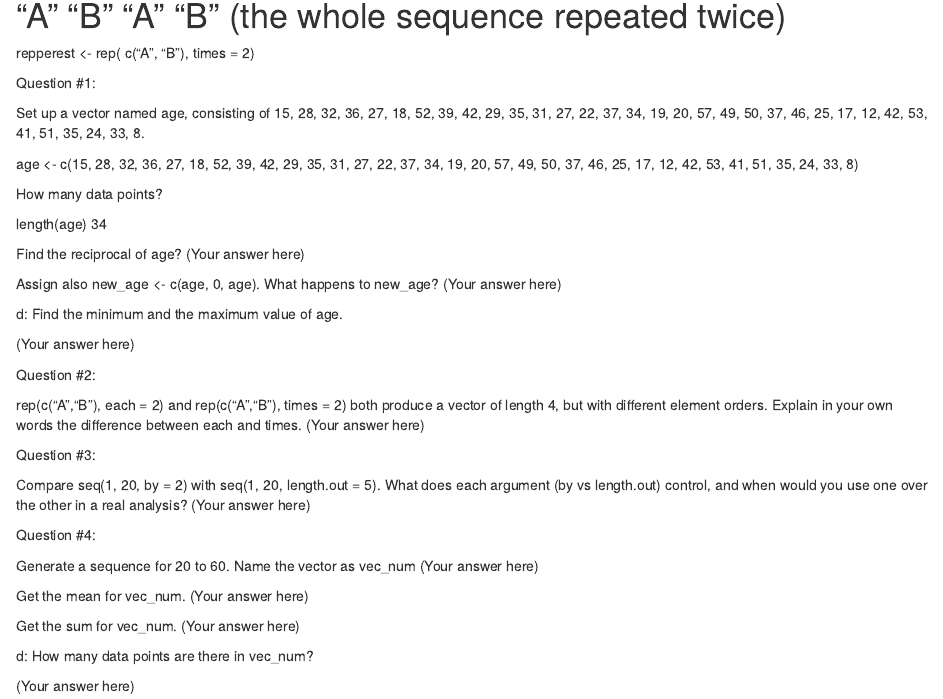
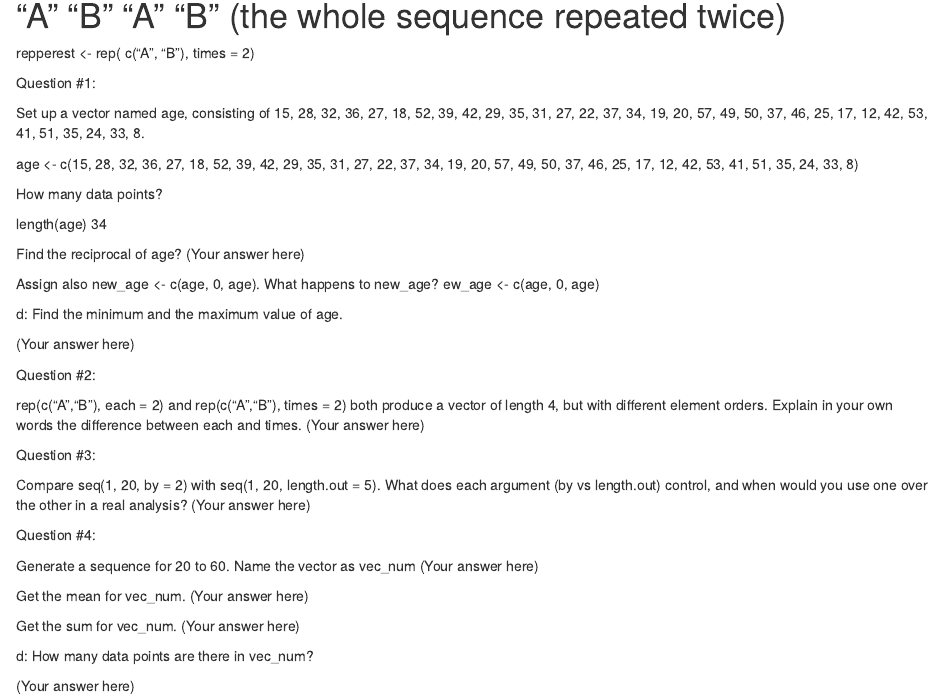
Before and after one commit to Breezey00/Capalihan_CS_101, an R Markdown document (RExercises_capalihan/RExercise#3_capalihan.Rmd): the page in a window 1100 px wide, from 1240 px down. Rendered offline with R 4.5, knitr and Pandoc, with nearby package versions.

Commit message:
exercise 3 progress

```diff
--- a/RExercises_capalihan/RExercise#3_capalihan.Rmd
+++ b/RExercises_capalihan/RExercise#3_capalihan.Rmd
@@ -62,7 +62,7 @@ Find the reciprocal of age?
 
 
 Assign also new_age <- c(age, 0, age). What happens to new_age?
-(Your answer here)
+ew_age <- c(age, 0, age)
 
 
 d: Find the minimum and the maximum value of age.
```
